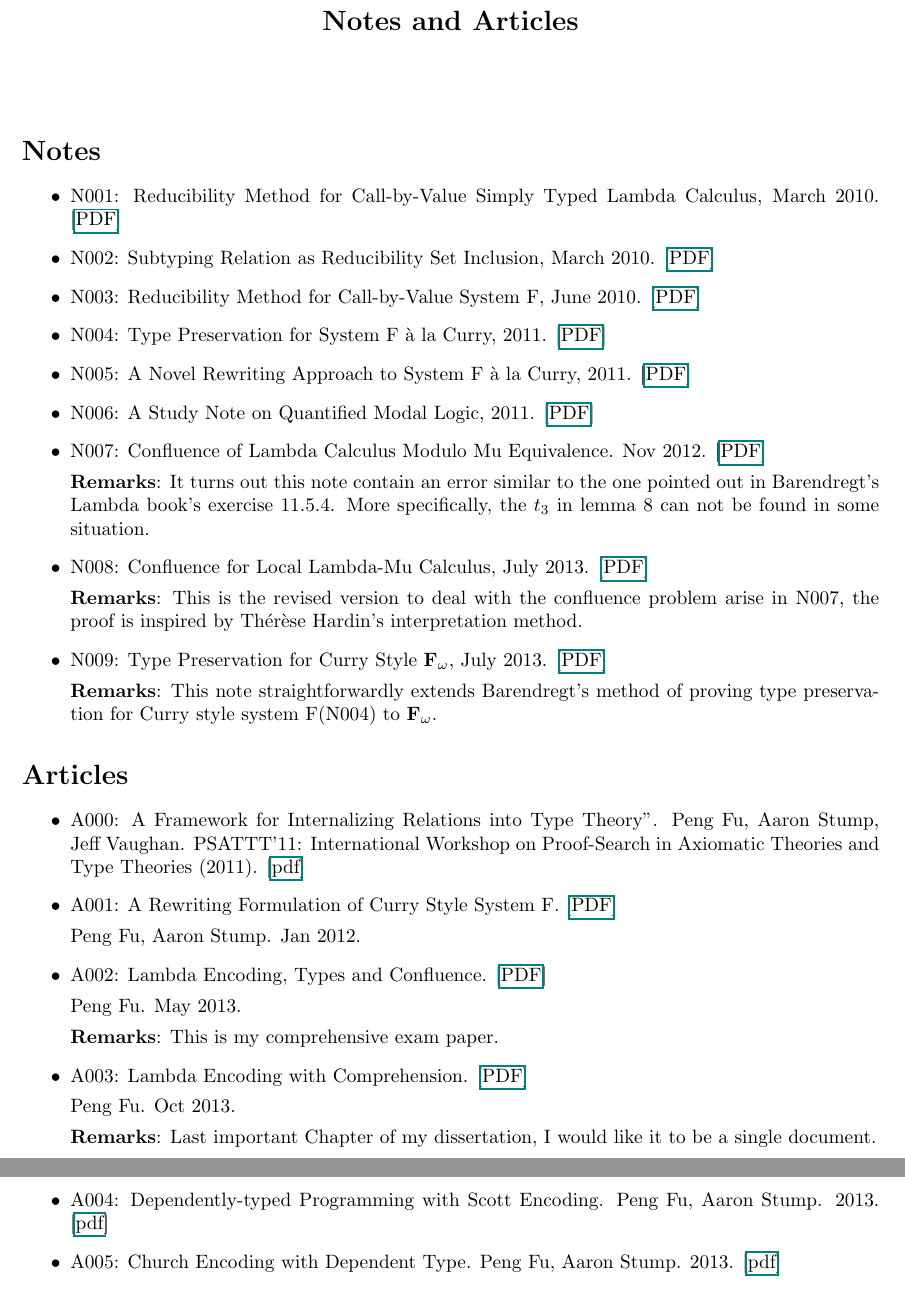
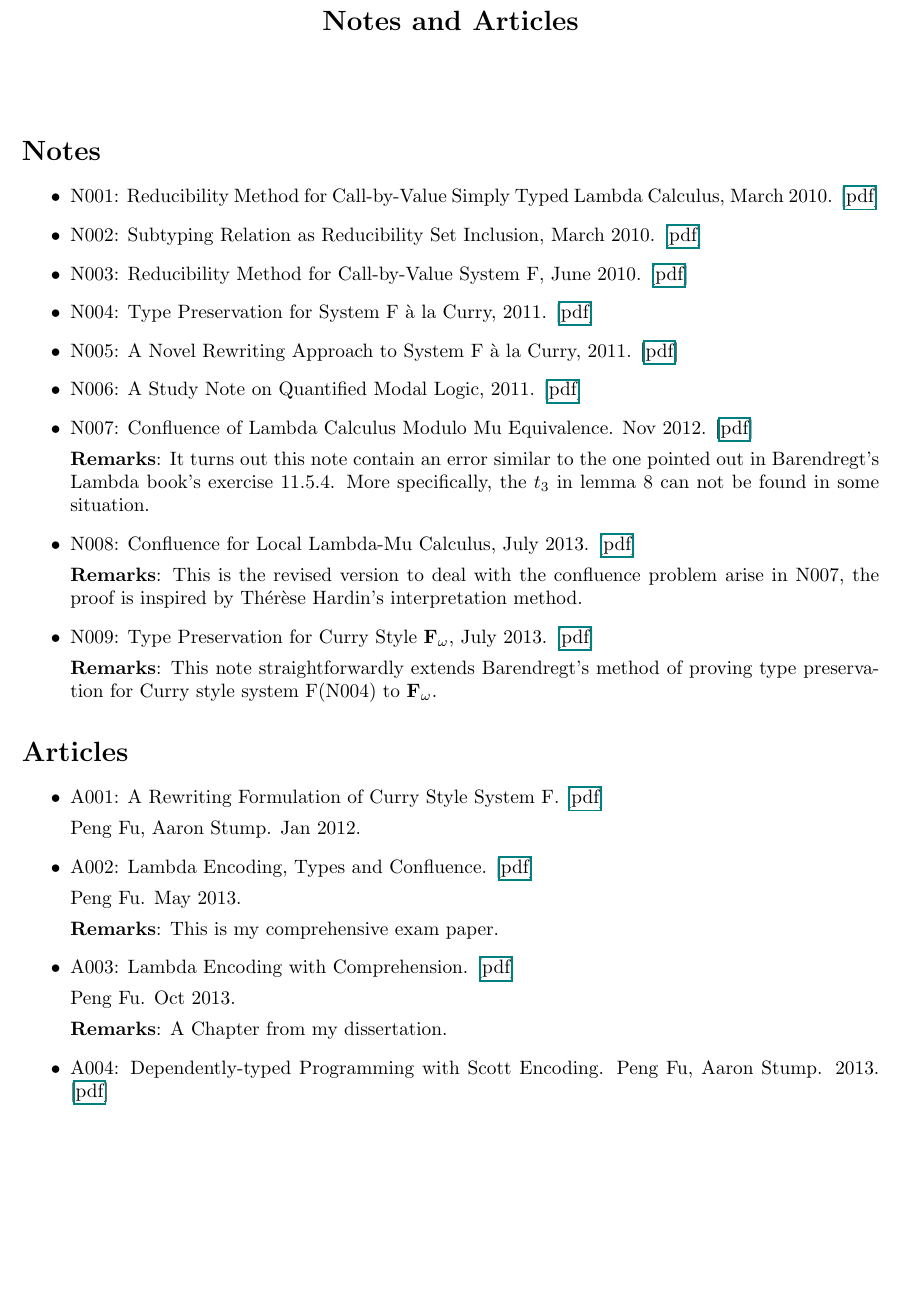
Before and after one commit to Fermat/fermat.github.io, a LaTeX document (src/notes/notes.tex): two parts of pages 1 and 2 of 2 before the commit and part of the page after it, the two joined at a grey line, cut so that both start at the same text, the shorter picture padded with empty space. Compiled offline with pdfLaTeX.

Commit message:
fixed notes

```diff
--- a/src/notes/notes.tex
+++ b/src/notes/notes.tex
@@ -14,29 +14,29 @@
 
 \section*{Notes}
 \begin{itemize}
-\item N001: Reducibility Method for Call-by-Value Simply Typed Lambda Calculus, March 2010. [\href{../../document/notes/reducibility-stlc.pdf}{PDF}]
+\item N001: Reducibility Method for Call-by-Value Simply Typed Lambda Calculus, March 2010. [\href{../../document/notes/reducibility-stlc.pdf}{pdf}]
 
-\item N002: Subtyping Relation as Reducibility Set Inclusion, March 2010. [\href{../../document/notes/subtyping-st.pdf}{PDF}]
+\item N002: Subtyping Relation as Reducibility Set Inclusion, March 2010. [\href{../../document/notes/subtyping-st.pdf}{pdf}]
 
-\item N003: Reducibility Method for Call-by-Value System F, June 2010. [\href{../../document/notes/system-f-iii.pdf}{PDF}]
+\item N003: Reducibility Method for Call-by-Value System F, June 2010. [\href{../../document/notes/system-f-iii.pdf}{pdf}]
 
-\item N004: Type Preservation for System F \`a la Curry, 2011. [\href{../../document/notes/systemf.pdf}{PDF}]
+\item N004: Type Preservation for System F \`a la Curry, 2011. [\href{../../document/notes/systemf.pdf}{pdf}]
 
-\item N005: A Novel Rewriting Approach to System F \`a la Curry, 2011. [\href{../../document/notes/side-proj.pdf}{PDF}]
+\item N005: A Novel Rewriting Approach to System F \`a la Curry, 2011. [\href{../../document/notes/side-proj.pdf}{pdf}]
 
-\item N006: A Study Note on Quantified Modal Logic, 2011. [\href{../../document/notes/kripke-models.pdf}{PDF}]
+\item N006: A Study Note on Quantified Modal Logic, 2011. [\href{../../document/notes/kripke-models.pdf}{pdf}]
 
-\item N007: Confluence of Lambda Calculus Modulo Mu Equivalence. Nov 2012. [\href{../../document/notes/conf-lambda-mu-I.pdf}{PDF}]
+\item N007: Confluence of Lambda Calculus Modulo Mu Equivalence. Nov 2012. [\href{../../document/notes/conf-lambda-mu-I.pdf}{pdf}]
 
 \noindent  \textbf{Remarks}: It turns out this note contain an error similar to the one pointed out in Barendregt's Lambda book's exercise 11.5.4. More specifically, the $t_3$ in lemma 8 can not be found in some situation.
 
 %%\item N008: On Program Verification and Language Design, Nov 2012. [\href{here}{PDF}]
 
-\item N008: Confluence for Local Lambda-Mu Calculus, July 2013. [\href{../../document/notes/conf-lambda-mu-II.pdf}{PDF}]
+\item N008: Confluence for Local Lambda-Mu Calculus, July 2013. [\href{../../document/notes/conf-lambda-mu-II.pdf}{pdf}]
 
 \noindent \textbf{Remarks}: This is the revised version to deal with the confluence problem arise in N007, the proof is inspired by Thérèse Hardin's interpretation method.
 
-\item N009: Type Preservation for Curry Style $\mathbf{F}_{\omega}$, July 2013. [\href{../../document/notes/fomega-presv.pdf}{PDF}]
+\item N009: Type Preservation for Curry Style $\mathbf{F}_{\omega}$, July 2013. [\href{../../document/notes/fomega-presv.pdf}{pdf}]
 
 \noindent \textbf{Remarks}: This note straightforwardly extends Barendregt's method of proving type preservation for Curry style system F(N004) to $\mathbf{F}_{\omega}$.
 
@@ -48,28 +48,24 @@
 
 \begin{itemize}
 
-\item A000: A Framework for Internalizing Relations into Type Theory''. Peng Fu, Aaron Stump, Jeff Vaughan. PSATTT'11: International Workshop on Proof-Search in Axiomatic Theories and Type Theories (2011). [\href{../../document/papers/psattt-paper.pdf}{pdf}]
-
-\item A001: A Rewriting Formulation of Curry Style System F. [\href{../../document/notes/rewrite-f.pdf}{PDF}]
+\item A001: A Rewriting Formulation of Curry Style System F. [\href{../../document/notes/rewrite-f.pdf}{pdf}]
 
 \noindent Peng Fu, Aaron Stump. Jan 2012.
 
-\item A002: Lambda Encoding, Types and Confluence. [\href{../../document/notes/comp-exam.pdf}{PDF}]
+\item A002: Lambda Encoding, Types and Confluence. [\href{../../document/notes/comp-exam.pdf}{pdf}]
 
 \noindent Peng Fu. May 2013.
 
 \noindent \textbf{Remarks}: This is my comprehensive exam paper.
 
-\item A003: Lambda Encoding with Comprehension. [\href{../../document/notes/comprehension.pdf}{PDF}]
+\item A003: Lambda Encoding with Comprehension. [\href{../../document/notes/comprehension.pdf}{pdf}]
 
 \noindent Peng Fu. Oct 2013.
 
-\noindent \textbf{Remarks}: Last important Chapter of my dissertation, I would like it to be
-a single document.
+\noindent \textbf{Remarks}: A Chapter from my dissertation.
+
 
 \item A004: Dependently-typed Programming with Scott Encoding. Peng Fu, Aaron Stump. 2013. [\href{../../document/papers/scott-dep.pdf}{pdf}]
-
-\item A005: Church Encoding with Dependent Type. Peng Fu, Aaron Stump. 2013. [\href{../../document/papers/church-dep.pdf}{pdf}]
 
 
 \end{itemize}
```
Also changed, not shown: 1 other file.
